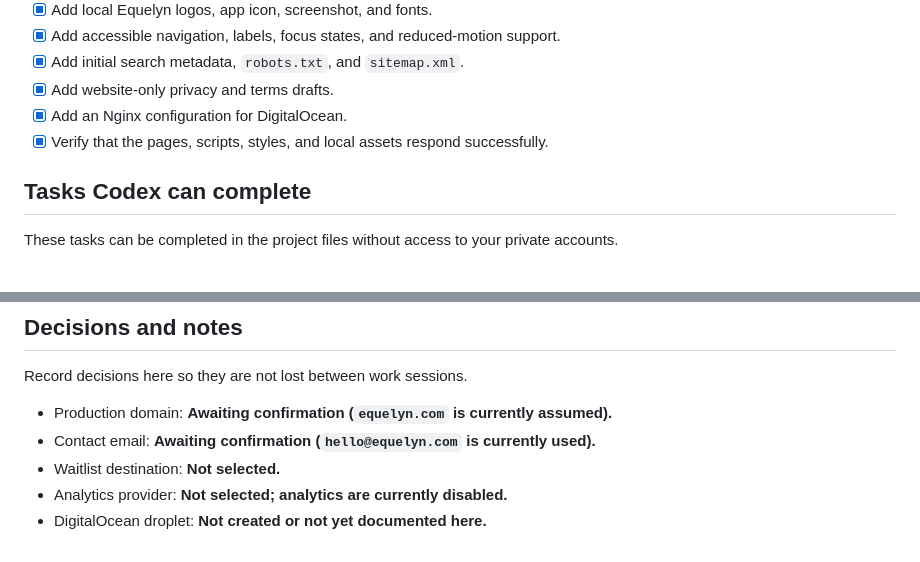
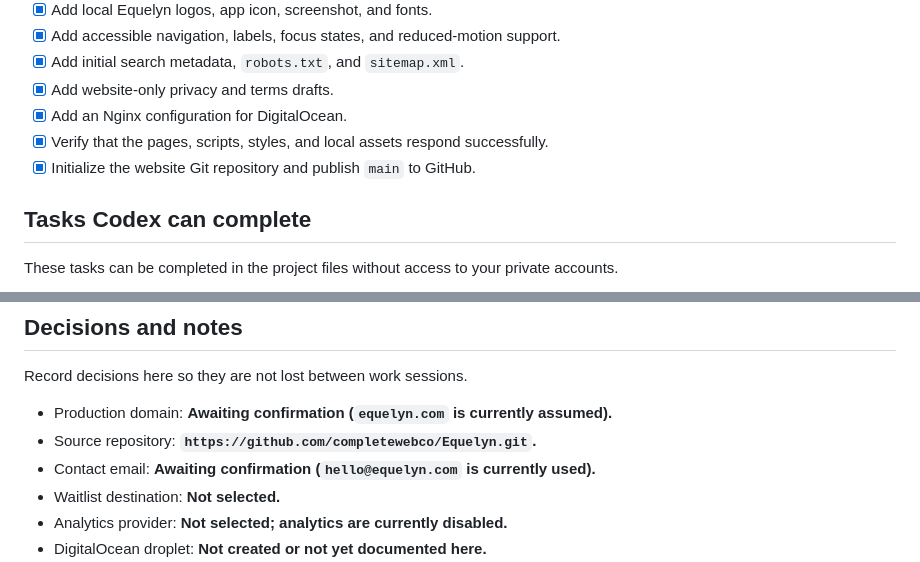
Before and after one commit to completewebco/Equelyn, a Markdown page: TODO.md, 2 parts joined by grey strips. GitHub-like rendering.

Commit message:
Record GitHub repository setup

```diff
--- a/TODO.md
+++ b/TODO.md
@@ -20,6 +20,7 @@ This file is the working source of truth for launching and maintaining the Equel
 - [x] Add website-only privacy and terms drafts.
 - [x] Add an Nginx configuration for DigitalOcean.
 - [x] Verify that the pages, scripts, styles, and local assets respond successfully.
+- [x] Initialize the website Git repository and publish `main` to GitHub.
 
 ## Tasks Codex can complete
 
@@ -136,6 +137,7 @@ These steps combine project-file work from Codex with approval, credentials, or
 Record decisions here so they are not lost between work sessions.
 
 - Production domain: **Awaiting confirmation (`equelyn.com` is currently assumed).**
+- Source repository: **`https://github.com/completewebco/Equelyn.git`.**
 - Contact email: **Awaiting confirmation (`hello@equelyn.com` is currently used).**
 - Waitlist destination: **Not selected.**
 - Analytics provider: **Not selected; analytics are currently disabled.**
```
